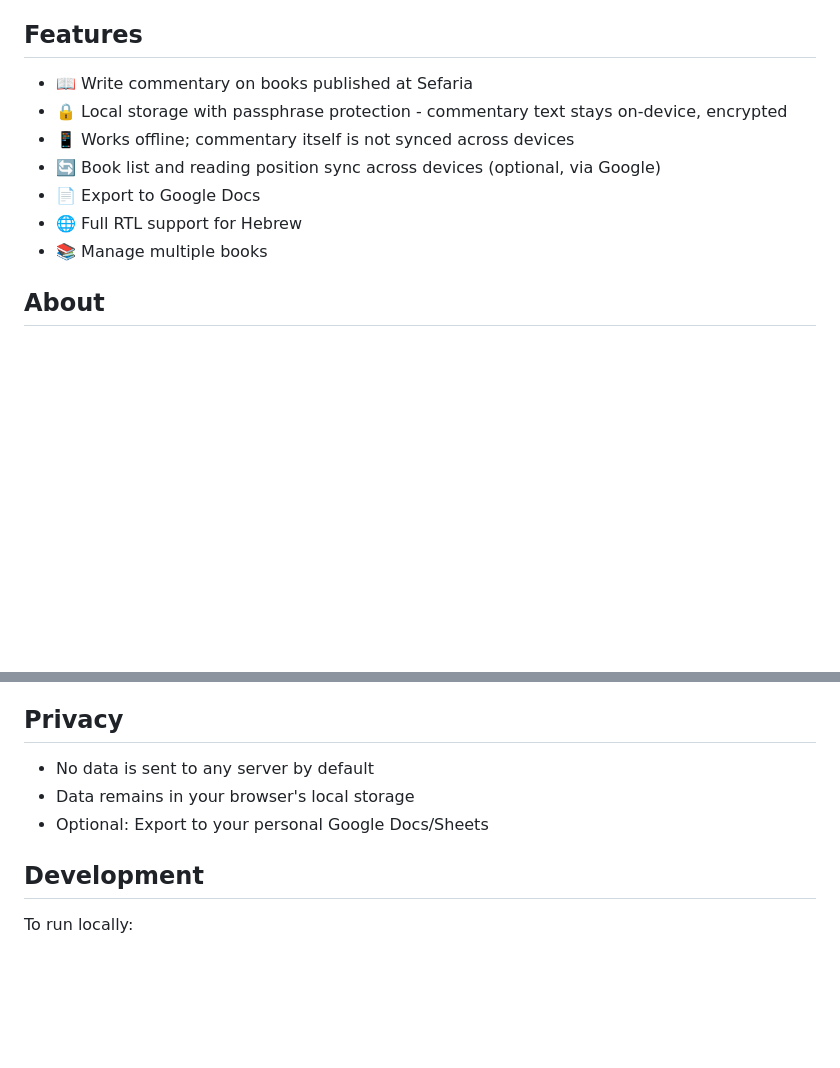
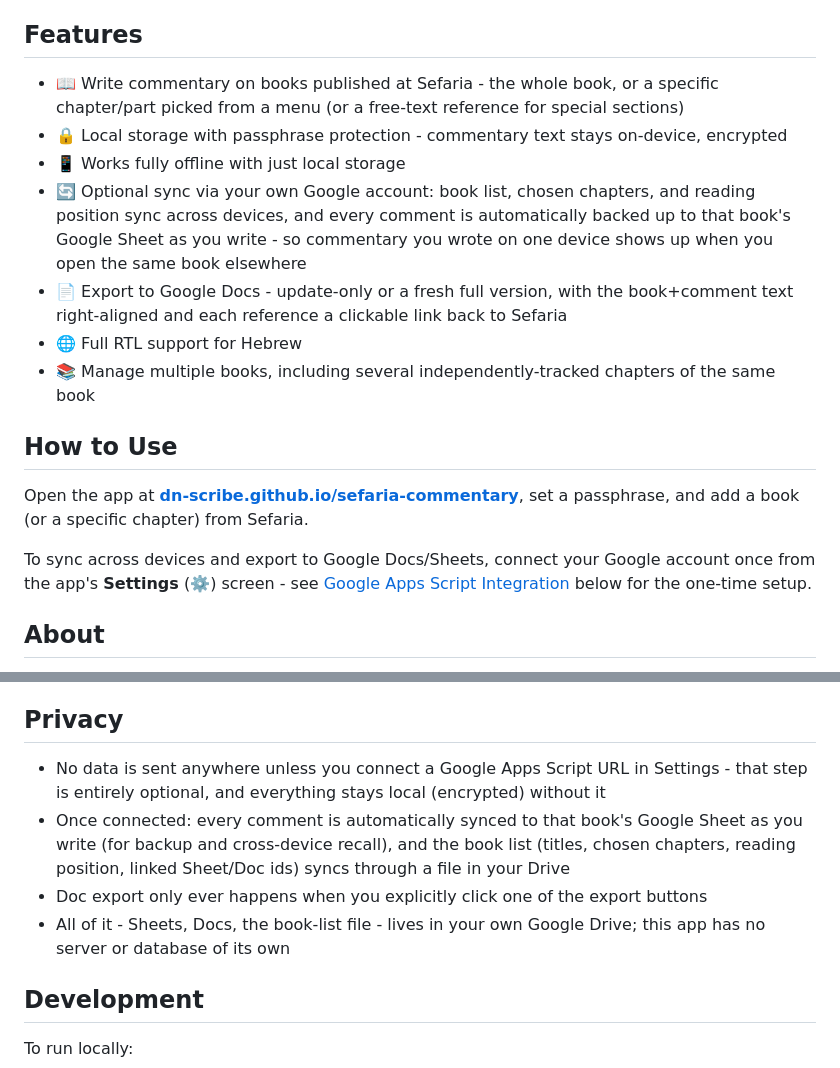
Before and after one commit to dn-scribe/sefaria-commentary, a Markdown page: README.md, 2 parts joined by grey strips. Rendered like a GitHub page; blank space fills up the shorter version.

Commit message:
Update README: feature list, How to Use section, accurate privacy claims
Feature list was stale (no mention of scoped chapter additions, or that
commentary now round-trips through the Sheet automatically). Adds a
How to Use section up top with the live GitHub Pages link and a
one-line pointer to connecting Google via Settings. Privacy section
previously implied data only leaves the device on explicit export -
no longer true since comments sync to the Sheet on every save; updated
to describe what actually happens.

Co-Authored-By: Claude Sonnet 5 <noreply@anthropic.com>

```diff
--- a/README.md
+++ b/README.md
@@ -4,13 +4,19 @@ A private commentary writing tool integrated with Sefaria, Google Sheets, and Go
 
 ## Features
 
-- 📖 Write commentary on books published at Sefaria
+- 📖 Write commentary on books published at Sefaria - the whole book, or a specific chapter/part picked from a menu (or a free-text reference for special sections)
 - 🔒 Local storage with passphrase protection - commentary text stays on-device, encrypted
-- 📱 Works offline; commentary itself is not synced across devices
-- 🔄 Book list and reading position sync across devices (optional, via Google)
-- 📄 Export to Google Docs
+- 📱 Works fully offline with just local storage
+- 🔄 Optional sync via your own Google account: book list, chosen chapters, and reading position sync across devices, and every comment is automatically backed up to that book's Google Sheet as you write - so commentary you wrote on one device shows up when you open the same book elsewhere
+- 📄 Export to Google Docs - update-only or a fresh full version, with the book+comment text right-aligned and each reference a clickable link back to Sefaria
 - 🌐 Full RTL support for Hebrew
-- 📚 Manage multiple books
+- 📚 Manage multiple books, including several independently-tracked chapters of the same book
+
+## How to Use
+
+Open the app at **[dn-scribe.github.io/sefaria-commentary](https://dn-scribe.github.io/sefaria-commentary/)**, set a passphrase, and add a book (or a specific chapter) from Sefaria.
+
+To sync across devices and export to Google Docs/Sheets, connect your Google account once from the app's **Settings** (⚙️) screen - see [Google Apps Script Integration](#3-google-apps-script-integration-optional) below for the one-time setup.
 
 ## About
 
@@ -119,9 +125,10 @@ All data is stored locally in your browser:
 
 ## Privacy
 
-- No data is sent to any server by default
-- Data remains in your browser's local storage
-- Optional: Export to your personal Google Docs/Sheets
+- No data is sent anywhere unless you connect a Google Apps Script URL in Settings - that step is entirely optional, and everything stays local (encrypted) without it
+- Once connected: every comment is automatically synced to that book's Google Sheet as you write (for backup and cross-device recall), and the book list (titles, chosen chapters, reading position, linked Sheet/Doc ids) syncs through a file in your Drive
+- Doc export only ever happens when you explicitly click one of the export buttons
+- All of it - Sheets, Docs, the book-list file - lives in your own Google Drive; this app has no server or database of its own
 
 ## Development
 
```
